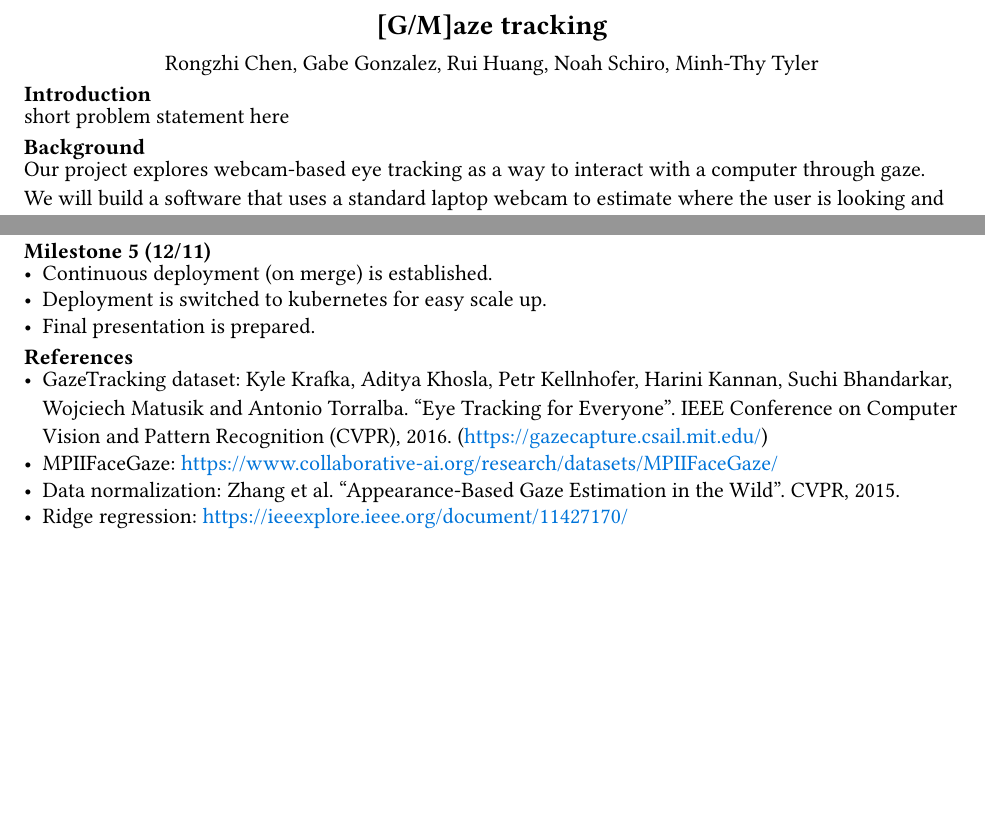
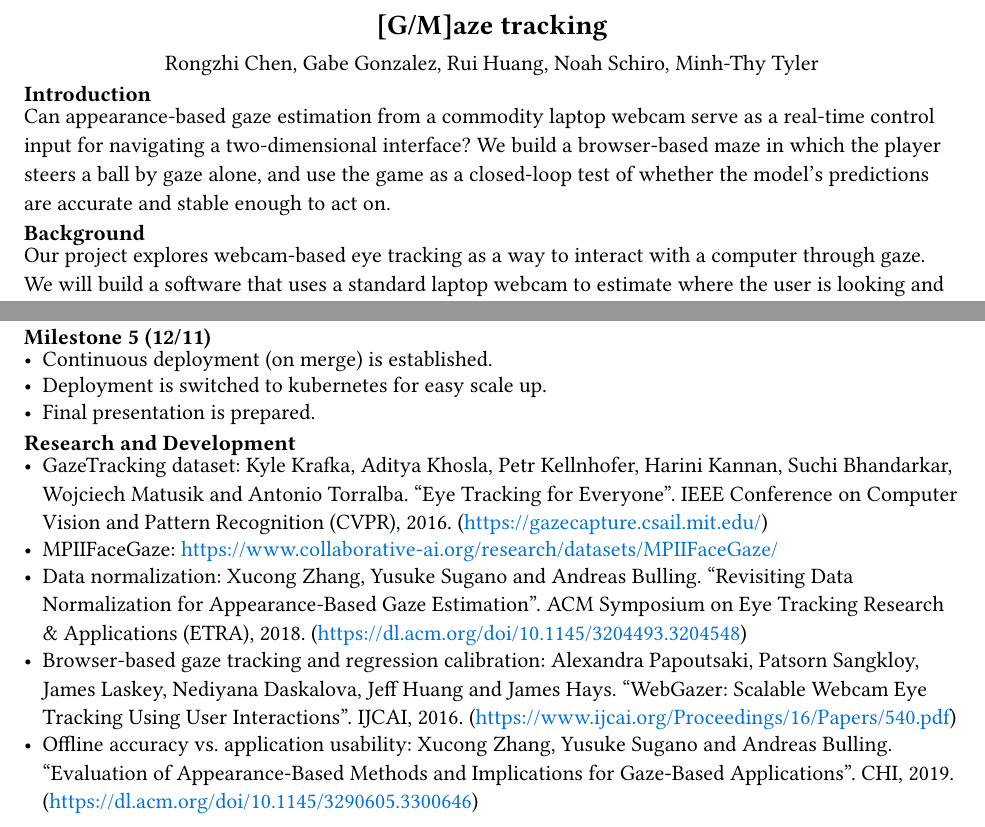
Before and after one commit to NoahSchiro/ac215, a Typst document (proposal/main.typ): two parts of pages 1 and 4 of 4, joined at a grey line, cut so that both start at the same text, the shorter picture padded with empty space. Compiled offline with Typst 0.15.

Commit message:
Write problem statement; rename References to Research and Development
Frames the project as the research question (can webcam gaze estimation
drive real-time 2D interface navigation) with the maze as the test case,
rather than as a game.

Also fixes two references: "data normalization" cited the MPIIGaze dataset
paper (CVPR 2015) rather than the normalization work (ETRA 2018), and the
ridge-regression entry was a bare paywalled IEEE link with no title or
authors, replaced with WebGazer. Adds Zhang et al. CHI 2019 on offline
accuracy not predicting application usability.

Co-Authored-By: Claude Opus 5 (1M context) <noreply@anthropic.com>

```diff
--- a/proposal/main.typ
+++ b/proposal/main.typ
@@ -15,7 +15,7 @@
 #align(center, authors)
 
 = Introduction
-short problem statement here
+Can appearance-based gaze estimation from a commodity laptop webcam serve as a real-time control input for navigating a two-dimensional interface? We build a browser-based maze in which the player steers a ball by gaze alone, and use the game as a closed-loop test of whether the model's predictions are accurate and stable enough to act on.
 
 == Background
 Our project explores webcam-based eye tracking as a way to interact with a computer through gaze. We will build a software that uses a standard laptop webcam to estimate where the user is looking and translate that information into controls of an on-screen game. Our demonstration of our system will be a maze (subject to change, may explore other formats i.e. racing game) where the user can control how to solve it through eye movements.
@@ -101,8 +101,9 @@ The #link("https://github.com/NoahSchiro/ac215/")[repository] is already setup i
 - Deployment is switched to kubernetes for easy scale up.
 - Final presentation is prepared.
 
-= References
+= Research and Development
 - GazeTracking dataset: Kyle Krafka, Aditya Khosla, Petr Kellnhofer, Harini Kannan, Suchi Bhandarkar, Wojciech Matusik and Antonio Torralba. “Eye Tracking for Everyone”. IEEE Conference on Computer Vision and Pattern Recognition (CVPR), 2016. (https://gazecapture.csail.mit.edu/)
 - MPIIFaceGaze: https://www.collaborative-ai.org/research/datasets/MPIIFaceGaze/
-- Data normalization: Zhang et al. "Appearance-Based Gaze Estimation in the Wild". CVPR, 2015.
-- Ridge regression: https://ieeexplore.ieee.org/document/11427170/
+- Data normalization: Xucong Zhang, Yusuke Sugano and Andreas Bulling. "Revisiting Data Normalization for Appearance-Based Gaze Estimation". ACM Symposium on Eye Tracking Research & Applications (ETRA), 2018. (https://dl.acm.org/doi/10.1145/3204493.3204548)
+- Browser-based gaze tracking and regression calibration: Alexandra Papoutsaki, Patsorn Sangkloy, James Laskey, Nediyana Daskalova, Jeff Huang and James Hays. "WebGazer: Scalable Webcam Eye Tracking Using User Interactions". IJCAI, 2016. (https://www.ijcai.org/Proceedings/16/Papers/540.pdf)
+- Offline accuracy vs. application usability: Xucong Zhang, Yusuke Sugano and Andreas Bulling. "Evaluation of Appearance-Based Methods and Implications for Gaze-Based Applications". CHI, 2019. (https://dl.acm.org/doi/10.1145/3290605.3300646)
```
